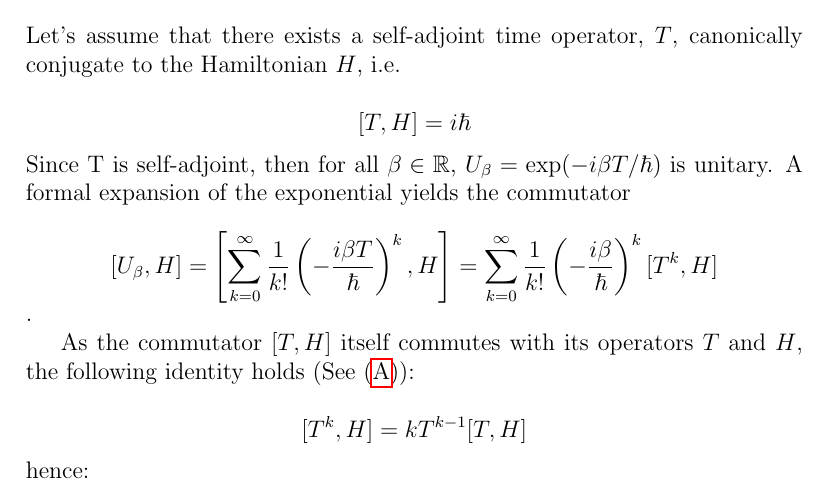
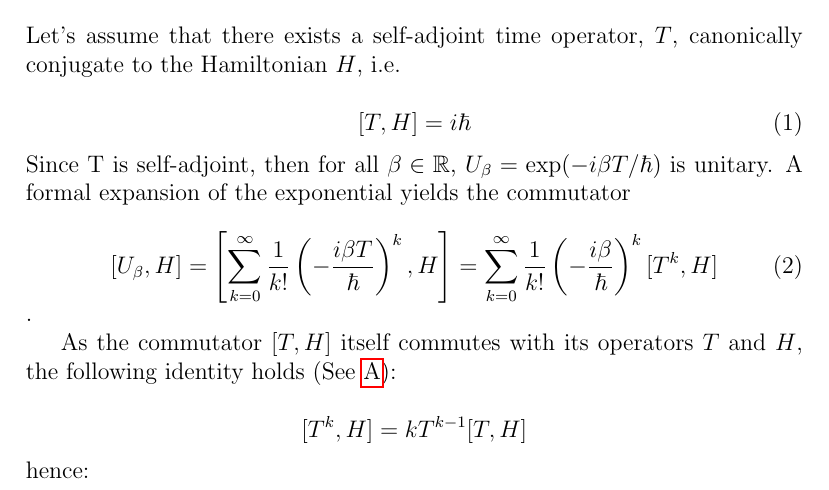
Before and after one commit to gderosa/timeq, a LaTeX paper (pauli.tex): part of page 1 of 2, cut so that both start at the same text. Compiled offline with pdfLaTeX.

Commit message:
Better eqnrefs

```diff
--- a/pauli.tex
+++ b/pauli.tex
@@ -25,25 +25,25 @@ doesn't give an explicit proof. We'll follow (and expand)~\cite{Galapon2002}.
 Let's assume that there exists a self-adjoint time operator, $T$, canonically conjugate
 to the Hamiltonian $H$, i.e.
 
-$$
+\begin{equation}
 \label{THcommutator}
 [T, H] = i\hbar
-$$
+\end{equation}
 Since T is self-adjoint, then for all
 $\beta\in\mathbb{R}$, $U_{\beta} = \exp(- i \beta T / \hbar)$
 is unitary. A formal
 expansion of the exponential yields the commutator
 
-$$
+\begin{equation}
 [U_{\beta}, H]  =
 \left[
     \sum_{k=0}^{\infty} \frac{1}{k!} \left(- \frac{i\beta T}{\hbar} \right)^k, H
 \right]         =
 \sum_{k=0}^{\infty} \frac{1}{k!} \left(- \frac{i\beta}{\hbar} \right)^k [T^k, H]
-$$.
+\end{equation}.
 
 As the commutator $[T, H]$ itself commutes with its operators $T$ and $H$,
-the following identity holds (See (\ref{CommProp})):
+the following identity holds (See \ref{CommProp}):
 
 $$
 [T^k, H] = kT^{k-1}[T, H]
```
